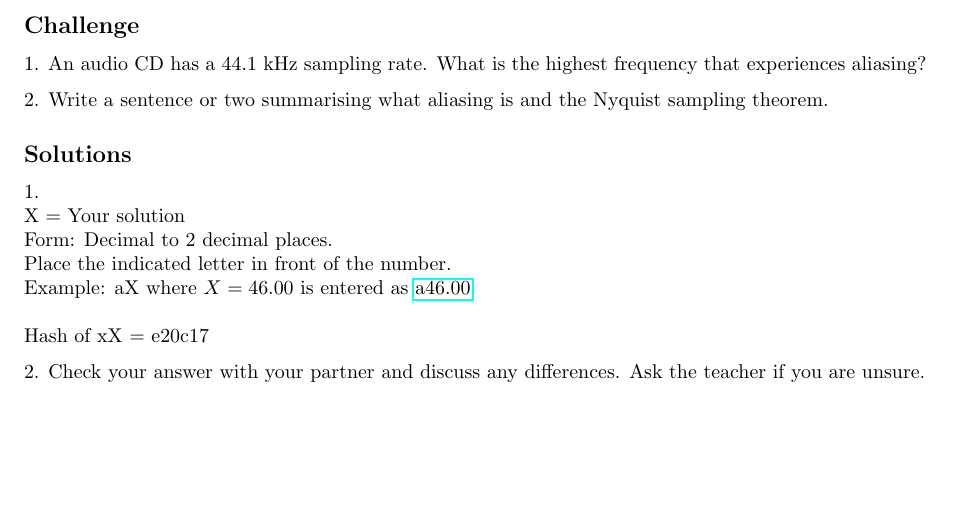
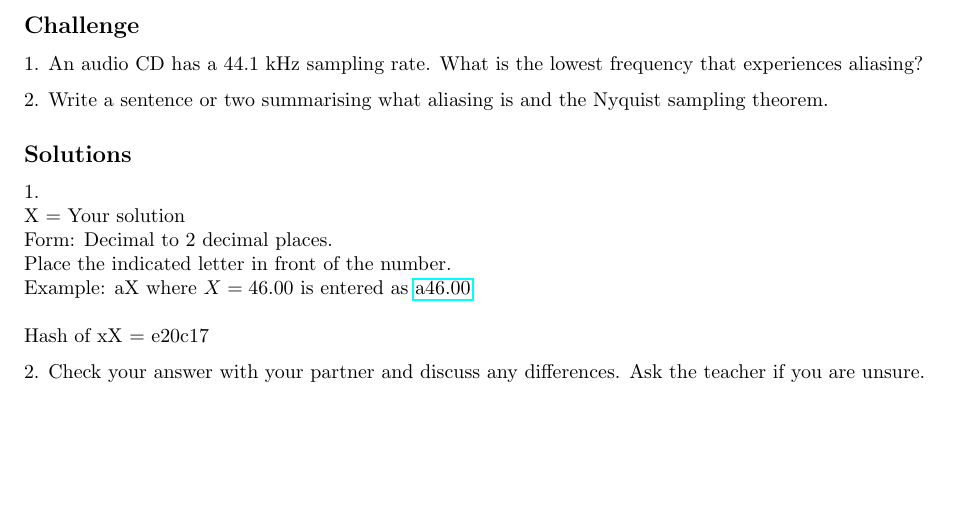
Before and after one commit to NanoScaleDesign/FourierAnalysis, a LaTeX thesis (fourier_analysis.tex, which reads discrete.tex): part of page 84 of 105, cut so that both start at the same text. Compiled offline with pdfLaTeX.

Commit message:
Fix aliasing question in 5.1

```diff
--- a/discrete.tex
+++ b/discrete.tex
@@ -11,7 +11,7 @@ The following pages are based on slides developed by Prof. Maraso Yamashiro for
 \end{itemize}
 
 \subsection*{Challenge}
-1. An audio CD has a 44.1 kHz sampling rate. What is the highest frequency that experiences aliasing?
+1. An audio CD has a 44.1 kHz sampling rate. What is the lowest frequency that experiences aliasing?
 
 2. Write a sentence or two summarising what aliasing is and the Nyquist sampling theorem.
 
```
Also changed, not shown: fourier_analysis.pdf.
